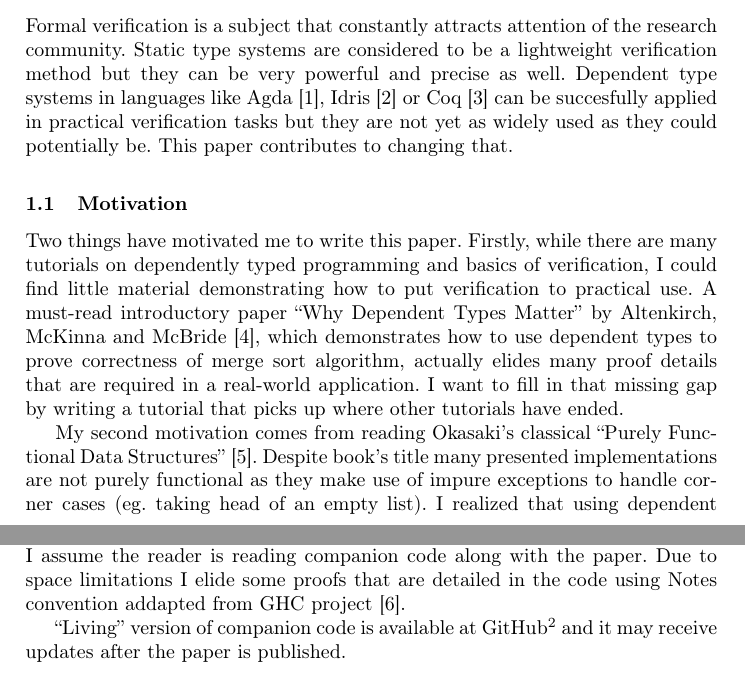
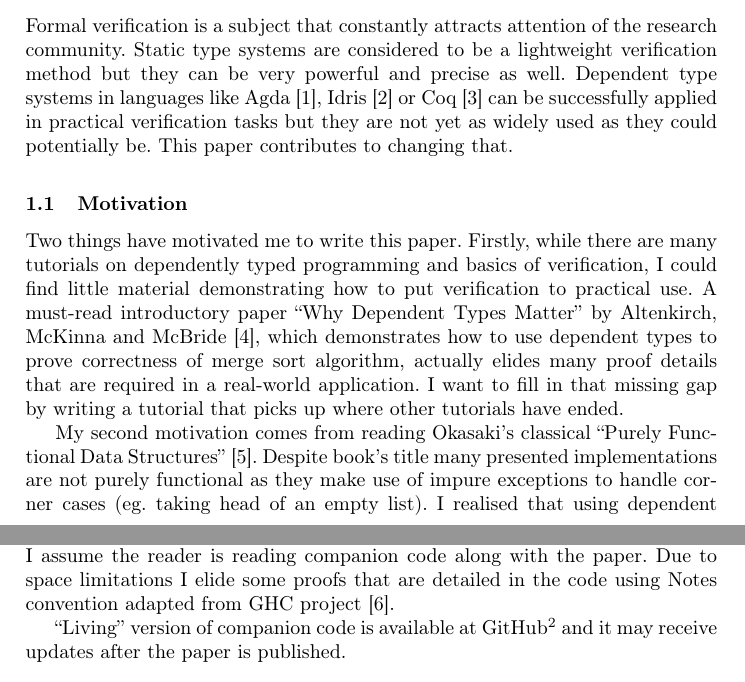
Before and after one commit to jstolarek/dep-typed-wbl-heaps, a LaTeX paper (paper/dep-typed-wbl-heaps.tex, which reads paper/1-introduction.tex): two parts of pages 1 and 2 of 16, joined at a grey line, cut so that both start at the same text. Compiled offline with pdfLaTeX.

Commit message:
Fix spelling mistakes

```diff
--- a/paper/1-introduction.tex
+++ b/paper/1-introduction.tex
@@ -1,18 +1,18 @@
 \section{Introduction}
 
-Formal verification is a subject that constantly attracts attention of the research community. Static type systems are considered to be a lightweight verification method but they can be very powerful and precise as well. Dependent type systems in languages like Agda~\cite{Nor07}, Idris~\cite{Bra13} or Coq~\cite{coq} can be succesfully applied in practical verification tasks but they are not yet as widely used as they could potentially be. This paper contributes to changing that.
+Formal verification is a subject that constantly attracts attention of the research community. Static type systems are considered to be a lightweight verification method but they can be very powerful and precise as well. Dependent type systems in languages like Agda~\cite{Nor07}, Idris~\cite{Bra13} or Coq~\cite{coq} can be successfully applied in practical verification tasks but they are not yet as widely used as they could potentially be. This paper contributes to changing that.
 
 \subsection{Motivation}
 
 Two things have motivated me to write this paper. Firstly, while there are many tutorials on dependently typed programming and basics of verification, I could find little material demonstrating how to put verification to practical use. A must-read introductory paper ``Why Dependent Types Matter'' by Altenkirch, McKinna and McBride \cite{AltMcBMcK05}, which demonstrates how to use dependent types to prove correctness of merge sort algorithm, actually elides many proof details that are required in a real-world application. I want to fill in that missing gap by writing a tutorial that picks up where other tutorials have ended.
 
-My second motivation comes from reading Okasaki's classical ``Purely Functional Data Structures''~\cite{Oka99}. Despite book's title many presented implementations are not purely functional as they make use of impure exceptions to handle corner cases (eg. taking head of an empty list). I realized that using dependent types allows to do better and it is instructive to build a provably correct purely functional data structure on top of Okasaki's presentation.
+My second motivation comes from reading Okasaki's classical ``Purely Functional Data Structures''~\cite{Oka99}. Despite book's title many presented implementations are not purely functional as they make use of impure exceptions to handle corner cases (eg. taking head of an empty list). I realised that using dependent types allows to do better and it is instructive to build a provably correct purely functional data structure on top of Okasaki's presentation.
 
 In the end this paper is both a tutorial and a case study of weight biased leftist heap implemented in dependently typed setting. My goal is to teach the reader how to build complex proofs from simple ones. As a result the reader will be able to verify that operations on a data structure maintain required invariants. Acquired knowledge will allow to understand more advanced verification techniques, eg. equational reasoning provided by Agda's standard library or tactics system found in Idris \cite{Bra13} and Coq \cite{coq}.
 
 \subsection{Companion code}
 
-This tutorial comes with a standalone companion code written in Agda 2.3.4\footnote{\url{http://ics.p.lodz.pl/~stolarek/_media/pl:research:dep-typed-wbl-heaps.tar.gz}}. I assume the reader is reading companion code along with the paper. Due to space limitations I elide some proofs that are detailed in the code using Notes convention addapted from GHC project~\cite{MarPey12}.
+This tutorial comes with a standalone companion code written in Agda 2.3.4\footnote{\url{http://ics.p.lodz.pl/~stolarek/_media/pl:research:dep-typed-wbl-heaps.tar.gz}}. I assume the reader is reading companion code along with the paper. Due to space limitations I elide some proofs that are detailed in the code using Notes convention adapted from GHC project~\cite{MarPey12}.
 
 ``Living'' version of companion code is available at GitHub\footnote{\url{https://github.com/jstolarek/dep-typed-wbl-heaps}} and it may receive updates after the paper is published.
 
--- a/paper/dep-typed-wbl-heaps.tex
+++ b/paper/dep-typed-wbl-heaps.tex
@@ -1,4 +1,4 @@
-\documentclass[draft]{llncs}
+\documentclass{llncs}
 
 % standard mathematical environments and fonts
 \usepackage{amsfonts}
```
Also changed, not shown: paper/3-proofs.tex (+3 -3 lines), 1 other file.
